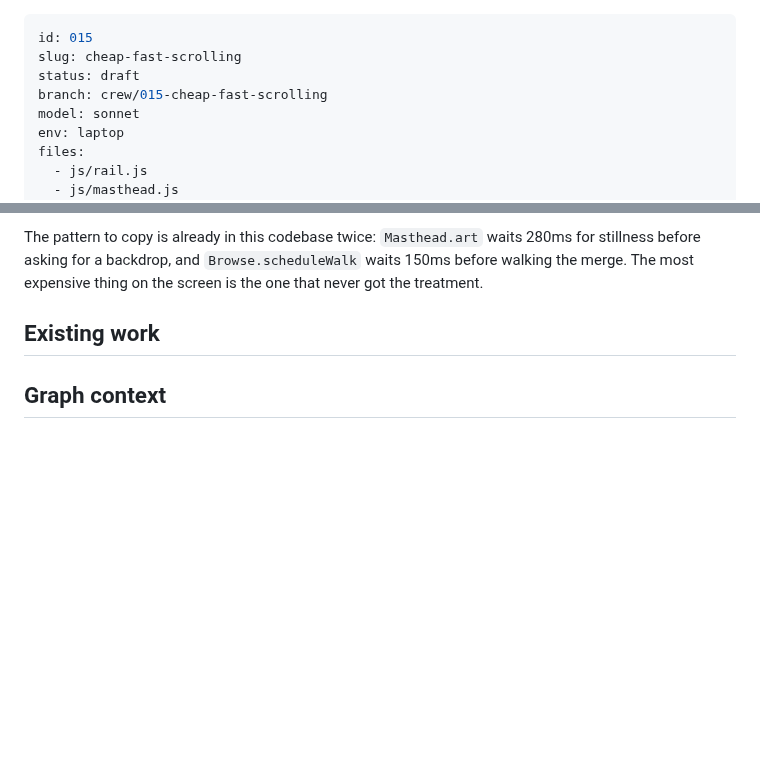
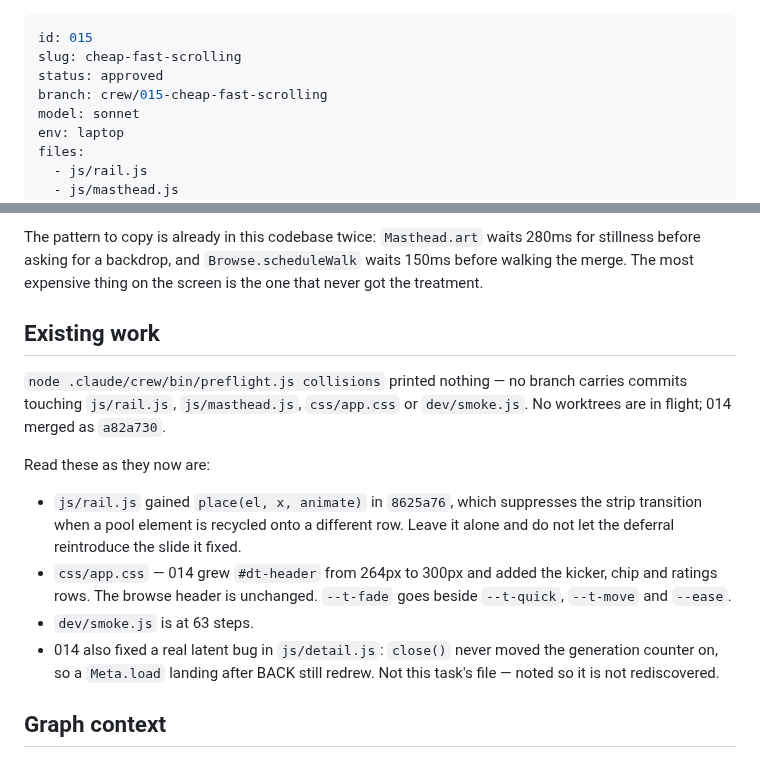
Before and after one commit to StuCM/Reflex, a Markdown page: .claude/tasks/015-cheap-fast-scrolling.md, 2 parts joined by grey strips. Rendered like a GitHub page; blank space fills up the shorter version.

Commit message:
docs(crew): approve 015

```diff
--- a/.claude/tasks/015-cheap-fast-scrolling.md
+++ b/.claude/tasks/015-cheap-fast-scrolling.md
@@ -1,7 +1,7 @@
 ---
 id: 015
 slug: cheap-fast-scrolling
-status: draft
+status: approved
 branch: crew/015-cheap-fast-scrolling
 model: sonnet
 env: laptop
@@ -36,7 +36,22 @@ waits 150ms before walking the merge. The most expensive thing on the screen is
 the one that never got the treatment.
 
 ## Existing work
-<!-- filled in by preflight before dispatch -->
+`node .claude/crew/bin/preflight.js collisions` printed nothing — no branch
+carries commits touching `js/rail.js`, `js/masthead.js`, `css/app.css` or
+`dev/smoke.js`. No worktrees are in flight; 014 merged as `a82a730`.
+
+Read these as they now are:
+
+- `js/rail.js` gained `place(el, x, animate)` in `8625a76`, which suppresses the
+  strip transition when a pool element is recycled onto a different row. Leave
+  it alone and do not let the deferral reintroduce the slide it fixed.
+- `css/app.css` — 014 grew `#dt-header` from 264px to 300px and added the
+  kicker, chip and ratings rows. The browse header is unchanged. `--t-fade`
+  goes beside `--t-quick`, `--t-move` and `--ease`.
+- `dev/smoke.js` is at 63 steps.
+- 014 also fixed a real latent bug in `js/detail.js`: `close()` never moved the
+  generation counter on, so a `Meta.load` landing after BACK still redrew. Not
+  this task's file — noted so it is not rediscovered.
 
 ## Graph context
 `claude-memory-graph` is not on PATH in this checkout, so this section is from
```
